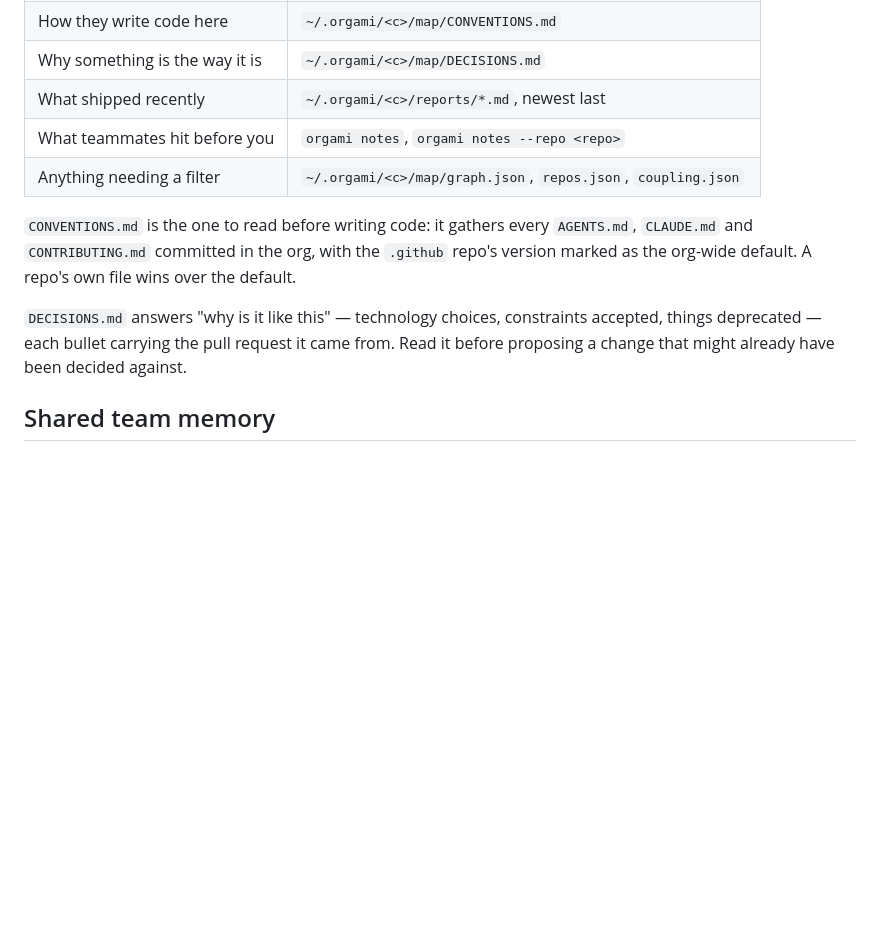
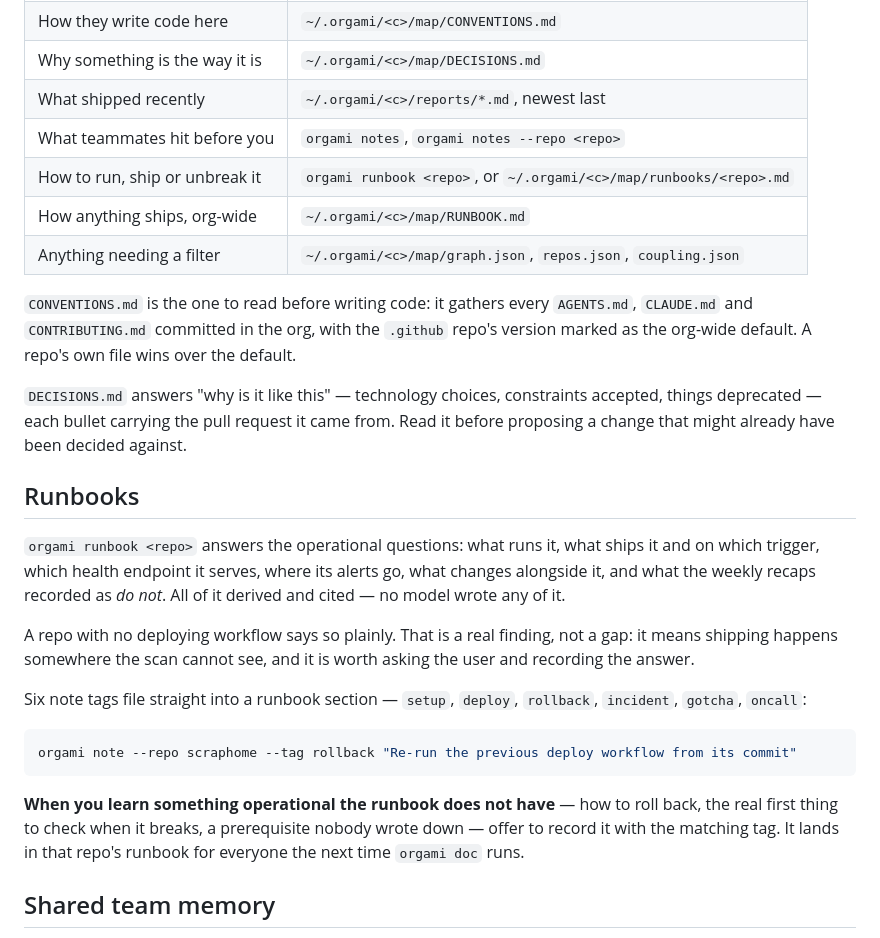
Before and after one commit to achevalier-dev/orgami, a Markdown page: skills/orgami/SKILL.md, the part around the change. Drawn GitHub-style; blank space fills up the shorter version.

````diff
--- a/skills/orgami/SKILL.md
+++ b/skills/orgami/SKILL.md
@@ -43,6 +43,8 @@ its recent merged pull requests, and links to any `AGENTS.md` it already has.
 | Why something is the way it is | `~/.orgami/<c>/map/DECISIONS.md` |
 | What shipped recently | `~/.orgami/<c>/reports/*.md`, newest last |
 | What teammates hit before you | `orgami notes`, `orgami notes --repo <repo>` |
+| How to run, ship or unbreak it | `orgami runbook <repo>`, or `~/.orgami/<c>/map/runbooks/<repo>.md` |
+| How anything ships, org-wide | `~/.orgami/<c>/map/RUNBOOK.md` |
 | Anything needing a filter | `~/.orgami/<c>/map/graph.json`, `repos.json`, `coupling.json` |
 
 `CONVENTIONS.md` is the one to read before writing code: it gathers every
@@ -54,6 +56,29 @@ over the default.
 accepted, things deprecated — each bullet carrying the pull request it came
 from. Read it before proposing a change that might already have been decided
 against.
+
+## Runbooks
+
+`orgami runbook <repo>` answers the operational questions: what runs it, what
+ships it and on which trigger, which health endpoint it serves, where its alerts
+go, what changes alongside it, and what the weekly recaps recorded as *do not*.
+All of it derived and cited — no model wrote any of it.
+
+A repo with no deploying workflow says so plainly. That is a real finding, not a
+gap: it means shipping happens somewhere the scan cannot see, and it is worth
+asking the user and recording the answer.
+
+Six note tags file straight into a runbook section — `setup`, `deploy`,
+`rollback`, `incident`, `gotcha`, `oncall`:
+
+```bash
+orgami note --repo scraphome --tag rollback "Re-run the previous deploy workflow from its commit"
+```
+
+**When you learn something operational the runbook does not have** — how to roll
+back, the real first thing to check when it breaks, a prerequisite nobody wrote
+down — offer to record it with the matching tag. It lands in that repo's runbook
+for everyone the next time `orgami doc` runs.
 
 ## Shared team memory
 
````
Also changed, not shown: README.md (+8 -0 lines).
